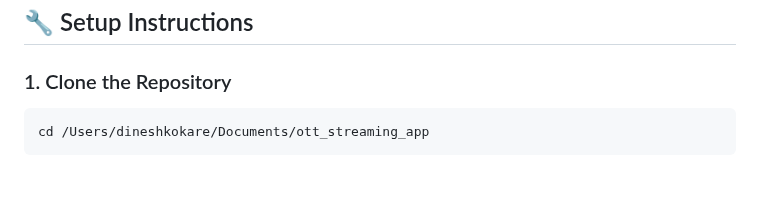
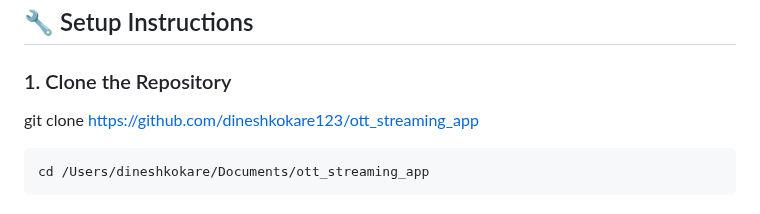
Before and after one commit to dineshkokare123/ott_streaming_app, a Markdown page: README.md, the part around the change. Drawn GitHub-style; blank space fills up the shorter version.

Commit message:
Update clone repository URL in README

````diff
--- a/README.md
+++ b/README.md
@@ -142,7 +142,7 @@ https://github.com/user-attachments/assets/686de951-dc63-426b-81da-a9b77a9c0f27
 ## 🔧 Setup Instructions
 
 ### 1. Clone the Repository
-
+git clone https://github.com/dineshkokare123/ott_streaming_app
 ```bash
 cd /Users/dineshkokare/Documents/ott_streaming_app
 ```
````
